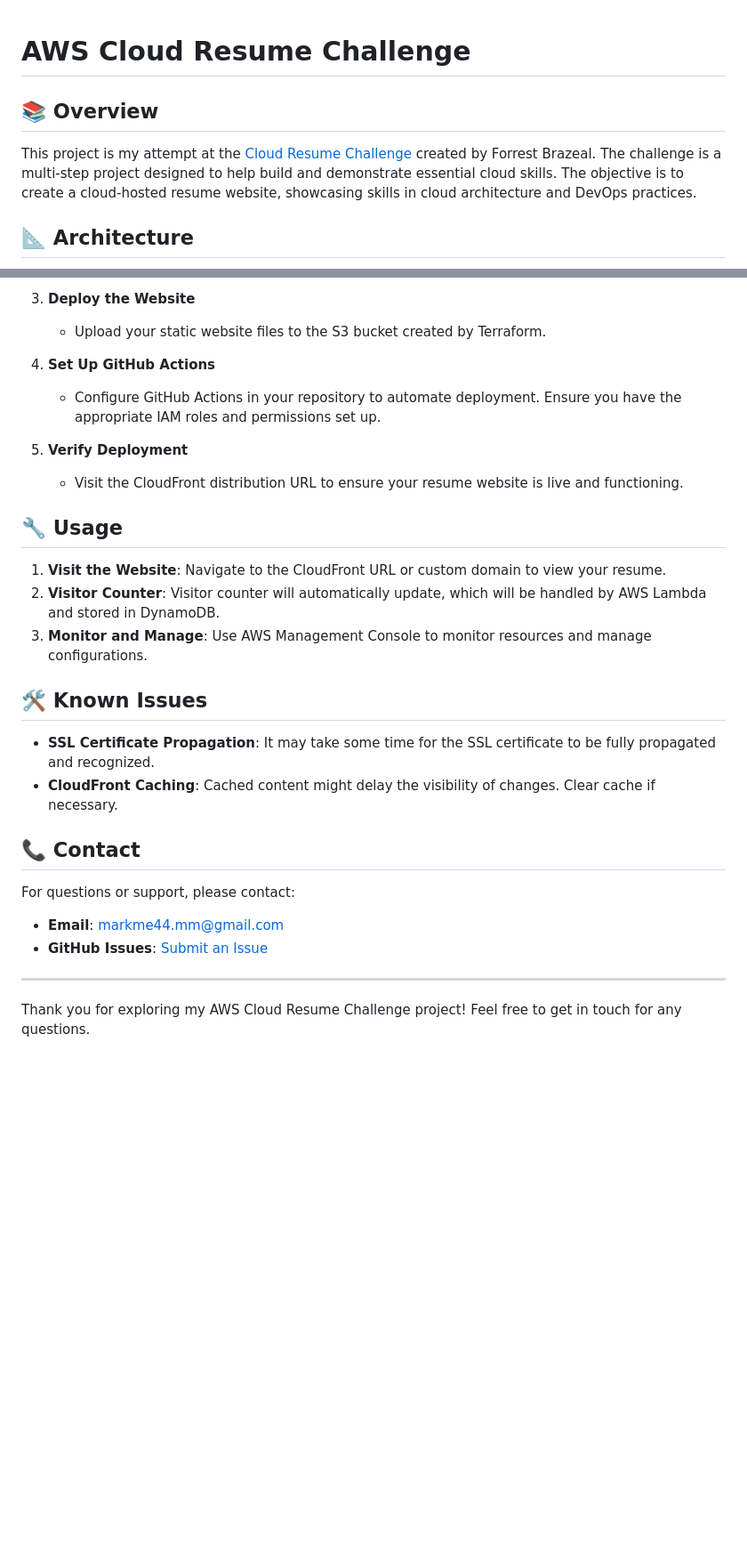
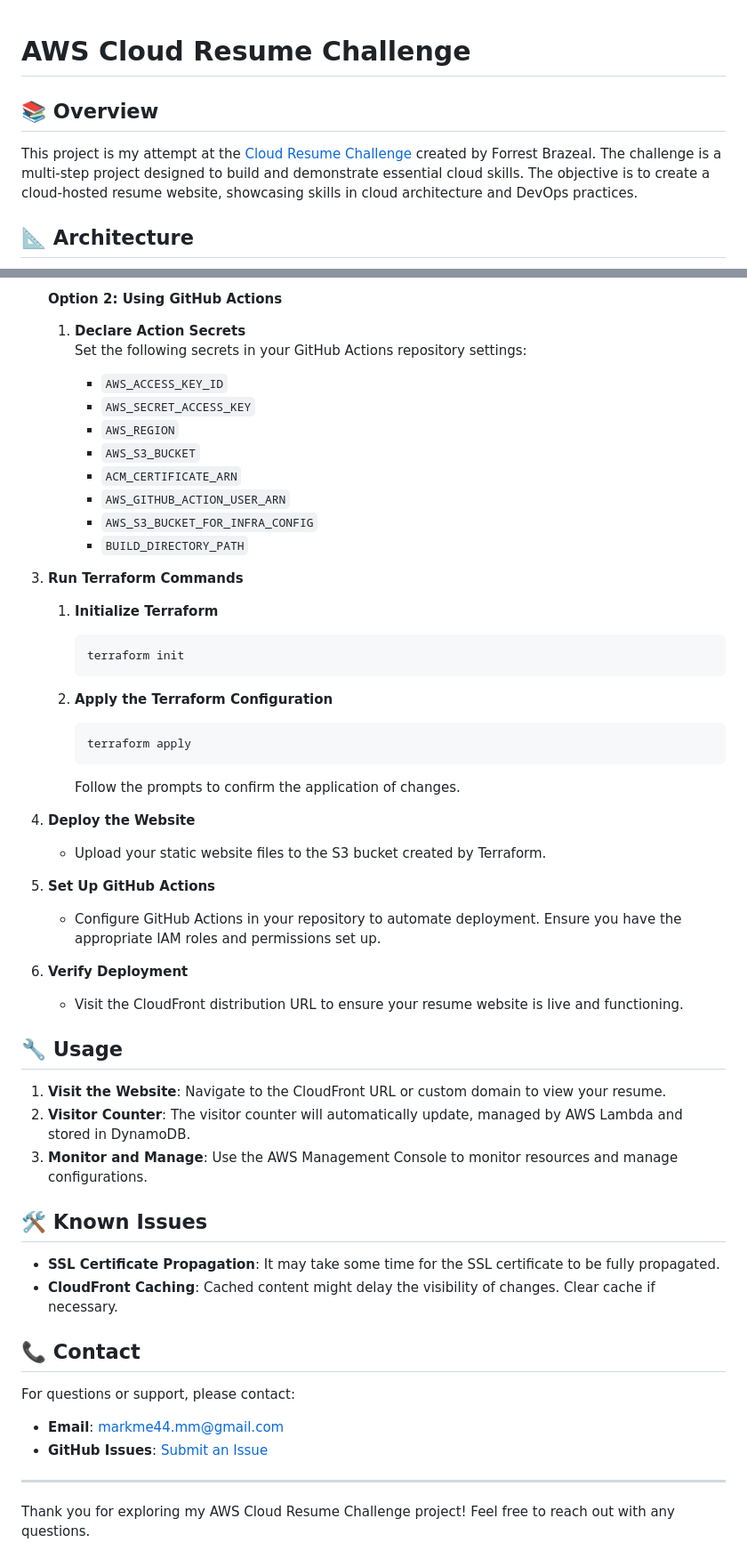
Before and after one commit to mark-john-ignacio/aws-cloud-resume-challenge, a Markdown page: README.md, 2 parts joined by grey strips. Shown at 89% size. GitHub-like rendering; blank space fills up the shorter version.

````diff
--- a/README.md
+++ b/README.md
@@ -1,8 +1,9 @@
+
 # AWS Cloud Resume Challenge
 
 ## 📚 Overview
 
-This project is my attempt at the [Cloud Resume Challenge](https://cloudresumechallenge.dev/) created by Forrest Brazeal. The challenge is a multi-step project designed to help build and demonstrate essential cloud skills. The objective is to create a cloud-hosted resume website, showcasing skills in cloud architecture and DevOps practices.
+This project is my attempt at the [Cloud Resume Challenge](https://cloudresumechallenge.dev/) created by Forrest Brazeal. The challenge is a multi-step project designed to build and demonstrate essential cloud skills. The objective is to create a cloud-hosted resume website, showcasing skills in cloud architecture and DevOps practices.
 
 ## 📐 Architecture
 
@@ -72,23 +82,55 @@ The architecture of this project includes the following components:
 
-3. **Deploy the Website**
+   #### Option 2: Using GitHub Actions
+
+   1. **Declare Action Secrets**
+      Set the following secrets in your GitHub Actions repository settings:
+
+      - `AWS_ACCESS_KEY_ID`
+      - `AWS_SECRET_ACCESS_KEY`
+      - `AWS_REGION`
+      - `AWS_S3_BUCKET`
+      - `ACM_CERTIFICATE_ARN`
+      - `AWS_GITHUB_ACTION_USER_ARN`
+      - `AWS_S3_BUCKET_FOR_INFRA_CONFIG`
+      - `BUILD_DIRECTORY_PATH`
+
+3. **Run Terraform Commands**
+
+   1. **Initialize Terraform**
+
+      ```bash
+      terraform init
+      ```
+
+   2. **Apply the Terraform Configuration**
+
+      ```bash
+      terraform apply
+      ```
+
+      Follow the prompts to confirm the application of changes.
+
+4. **Deploy the Website**
+
    - Upload your static website files to the S3 bucket created by Terraform.
 
-4. **Set Up GitHub Actions**
+5. **Set Up GitHub Actions**
+
    - Configure GitHub Actions in your repository to automate deployment. Ensure you have the appropriate IAM roles and permissions set up.
 
-5. **Verify Deployment**
+6. **Verify Deployment**
+
    - Visit the CloudFront distribution URL to ensure your resume website is live and functioning.
 
 ## 🔧 Usage
 
 1. **Visit the Website**: Navigate to the CloudFront URL or custom domain to view your resume.
-2. **Visitor Counter**: Visitor counter will automatically update, which will be handled by AWS Lambda and stored in DynamoDB.
-3. **Monitor and Manage**: Use AWS Management Console to monitor resources and manage configurations.
-
+2. **Visitor Counter**: The visitor counter will automatically update, managed by AWS Lambda and stored in DynamoDB.
+3. **Monitor and Manage**: Use the AWS Management Console to monitor resources and manage configurations.
 
 ## 🛠️ Known Issues
 
-- **SSL Certificate Propagation**: It may take some time for the SSL certificate to be fully propagated and recognized.
+- **SSL Certificate Propagation**: It may take some time for the SSL certificate to be fully propagated.
 - **CloudFront Caching**: Cached content might delay the visibility of changes. Clear cache if necessary.
 
 ## 📞 Contact
@@ -100,4 +142,4 @@ For questions or support, please contact:
 
 ---
 
-Thank you for exploring my AWS Cloud Resume Challenge project! Feel free to get in touch for any questions.
+Thank you for exploring my AWS Cloud Resume Challenge project! Feel free to reach out with any questions.
````
Also changed, not shown: other parts of README.md (+33 -24 lines).
